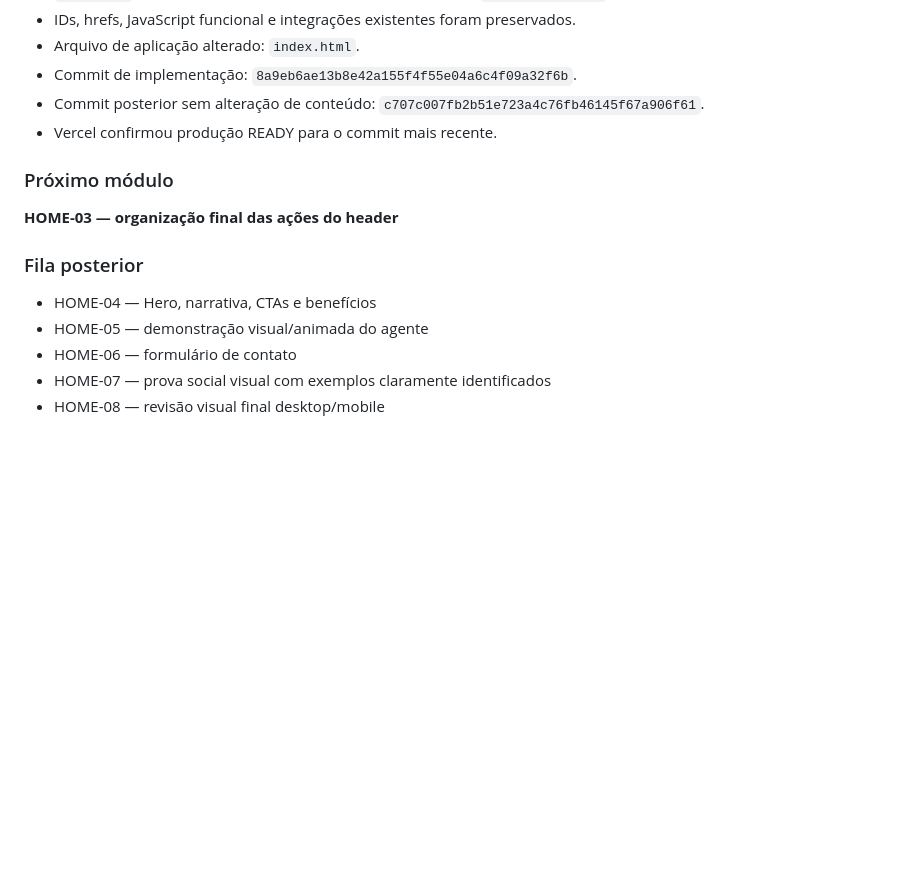
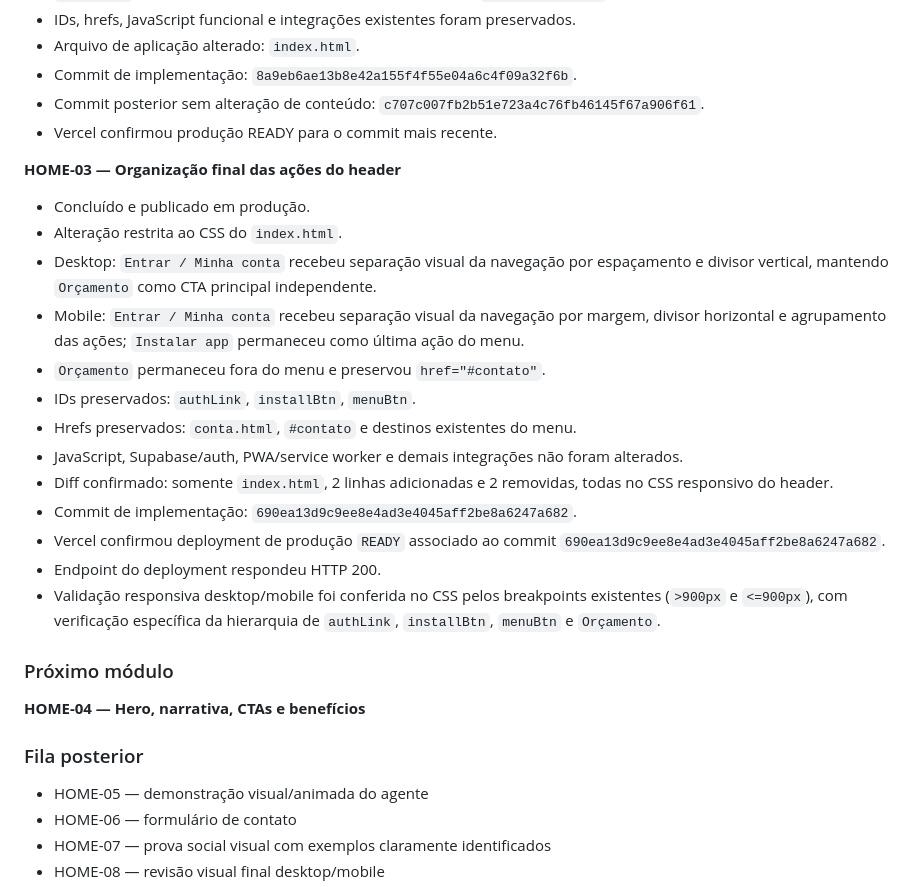
Before and after one commit to demaisj24/jr-solucoes-digitais, a Markdown page: VENCIVO-MASTER-STATE.md, the part around the change. Drawn GitHub-style; blank space fills up the shorter version.

Commit message:
docs: registrar HOME-03 concluído no master state

```diff
--- a/VENCIVO-MASTER-STATE.md
+++ b/VENCIVO-MASTER-STATE.md
@@ -75,11 +75,25 @@ Enquanto a análise estiver pendente:
 - Commit posterior sem alteração de conteúdo: `c707c007fb2b51e723a4c76fb46145f67a906f61`.
 - Vercel confirmou produção READY para o commit mais recente.
 
+**HOME-03 — Organização final das ações do header**
+- Concluído e publicado em produção.
+- Alteração restrita ao CSS do `index.html`.
+- Desktop: `Entrar / Minha conta` recebeu separação visual da navegação por espaçamento e divisor vertical, mantendo `Orçamento` como CTA principal independente.
+- Mobile: `Entrar / Minha conta` recebeu separação visual da navegação por margem, divisor horizontal e agrupamento das ações; `Instalar app` permaneceu como última ação do menu.
+- `Orçamento` permaneceu fora do menu e preservou `href="#contato"`.
+- IDs preservados: `authLink`, `installBtn`, `menuBtn`.
+- Hrefs preservados: `conta.html`, `#contato` e destinos existentes do menu.
+- JavaScript, Supabase/auth, PWA/service worker e demais integrações não foram alterados.
+- Diff confirmado: somente `index.html`, 2 linhas adicionadas e 2 removidas, todas no CSS responsivo do header.
+- Commit de implementação: `690ea13d9c9ee8e4ad3e4045aff2be8a6247a682`.
+- Vercel confirmou deployment de produção `READY` associado ao commit `690ea13d9c9ee8e4ad3e4045aff2be8a6247a682`.
+- Endpoint do deployment respondeu HTTP 200.
+- Validação responsiva desktop/mobile foi conferida no CSS pelos breakpoints existentes (`>900px` e `<=900px`), com verificação específica da hierarquia de `authLink`, `installBtn`, `menuBtn` e `Orçamento`.
+
 ### Próximo módulo
-**HOME-03 — organização final das ações do header**
+**HOME-04 — Hero, narrativa, CTAs e benefícios**
 
 ### Fila posterior
-- HOME-04 — Hero, narrativa, CTAs e benefícios
 - HOME-05 — demonstração visual/animada do agente
 - HOME-06 — formulário de contato
 - HOME-07 — prova social visual com exemplos claramente identificados
```
